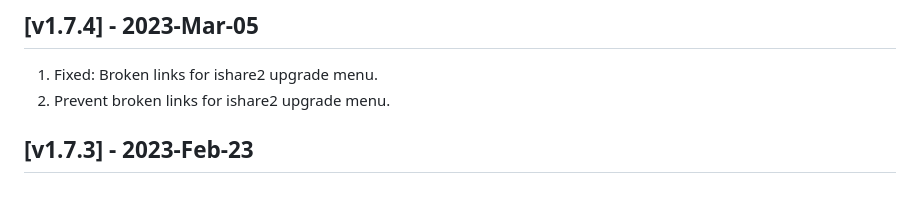
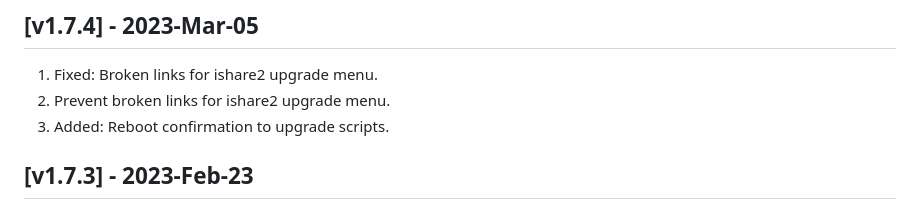
Before and after one commit to pnetlabrepo/ishare2, a Markdown page: CHANGELOG.md, the part around the change. Rendered like a GitHub page.

Commit message:
added 4th addition

```diff
--- a/CHANGELOG.md
+++ b/CHANGELOG.md
@@ -6,6 +6,7 @@ All notable changes to this project will be documented in this file. You can upg
 
 1) Fixed: Broken links for ishare2 upgrade menu.
 2) Prevent broken links for ishare2 upgrade menu.
+3) Added: Reboot confirmation to upgrade scripts.
 
 ## [v1.7.3] - 2023-Feb-23
 
```
